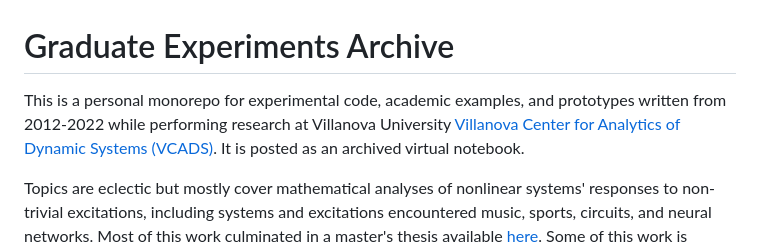
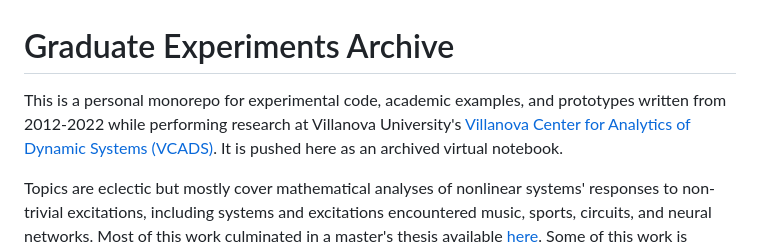
Before and after one commit to mauro-j-sanchirico/graduate-experiments-archive, a Markdown page: README.md, the part around the change. Rendered like a GitHub page.

```diff
--- a/README.md
+++ b/README.md
@@ -1,6 +1,6 @@
 # Graduate Experiments Archive
 
-This is a personal monorepo for experimental code, academic examples, and prototypes written from 2012-2022 while performing research at Villanova University [Villanova Center for Analytics of Dynamic Systems (VCADS)](https://www.texstudio.org/). It is posted as an archived virtual notebook.
+This is a personal monorepo for experimental code, academic examples, and prototypes written from 2012-2022 while performing research at Villanova University's [Villanova Center for Analytics of Dynamic Systems (VCADS)](https://www.texstudio.org/). It is pushed here as an archived virtual notebook.
 
 Topics are eclectic but mostly cover mathematical analyses of nonlinear systems' responses to non-trivial excitations, including systems and excitations encountered music, sports, circuits, and neural networks. Most of this work culminated in a master's thesis available [here](https://github.com/mauro-j-sanchirico/graduate-experiments-archive/blob/main/thesis/main.pdf). Some of this work is summarized briefly in an IEEE Transactions on Neural Networks and Learning Systems (TNNLS) paper [here](https://ieeexplore.ieee.org/document/9650758). An ArXiv copy is available [here](https://arxiv.org/pdf/2007.06226).
 
```
